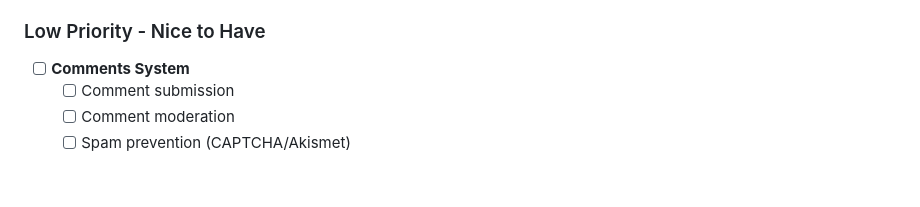
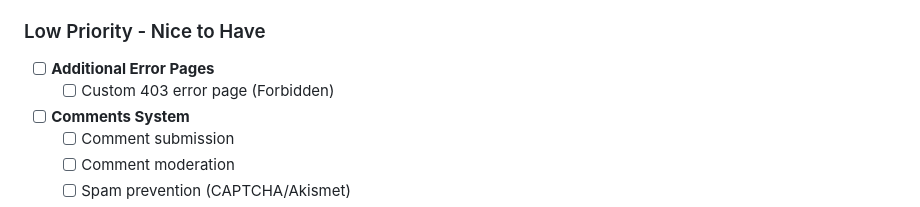
Before and after one commit to cazmat/pcms, a Markdown page: TODO.md, the part around the change. GitHub-like rendering; blank space fills up the shorter version.

Commit message:
Add 403 error page to TODO list
- Add "Additional Error Pages" section in Low Priority
- Include custom 403 error page (Forbidden) task
- Complements existing 404 and 500 error pages

```diff
--- a/TODO.md
+++ b/TODO.md
@@ -126,6 +126,9 @@ None currently.
   - [ ] GZIP compression
 
 ### Low Priority - Nice to Have
+
+- [ ] **Additional Error Pages**
+  - [ ] Custom 403 error page (Forbidden)
 
 - [ ] **Comments System**
   - [ ] Comment submission
```
